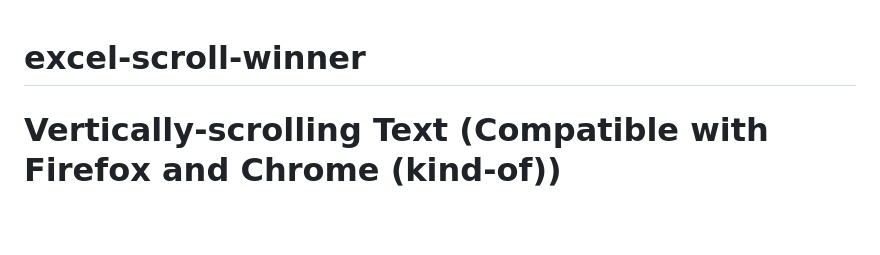
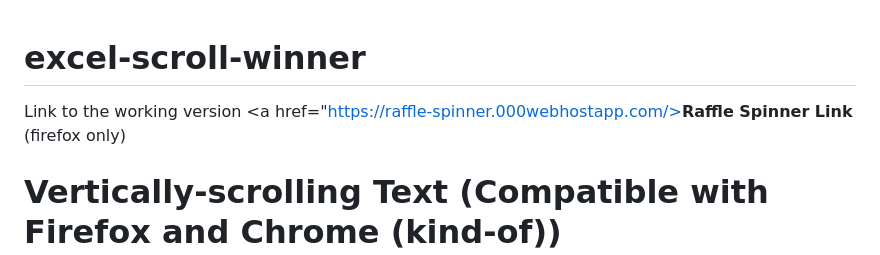
Before and after one commit to donconn3/excel-scroll-winner, a Markdown page: README.md, the part around the change. Rendered like a GitHub page; blank space fills up the shorter version.

```diff
--- a/README.md
+++ b/README.md
@@ -1,4 +1,5 @@
 # excel-scroll-winner
+Link to the working version <a href="https://raffle-spinner.000webhostapp.com/><strong>Raffle Spinner Link</strong> (firefox only)</a>
 
 # Vertically-scrolling Text (Compatible with Firefox and Chrome (kind-of))
 
```
